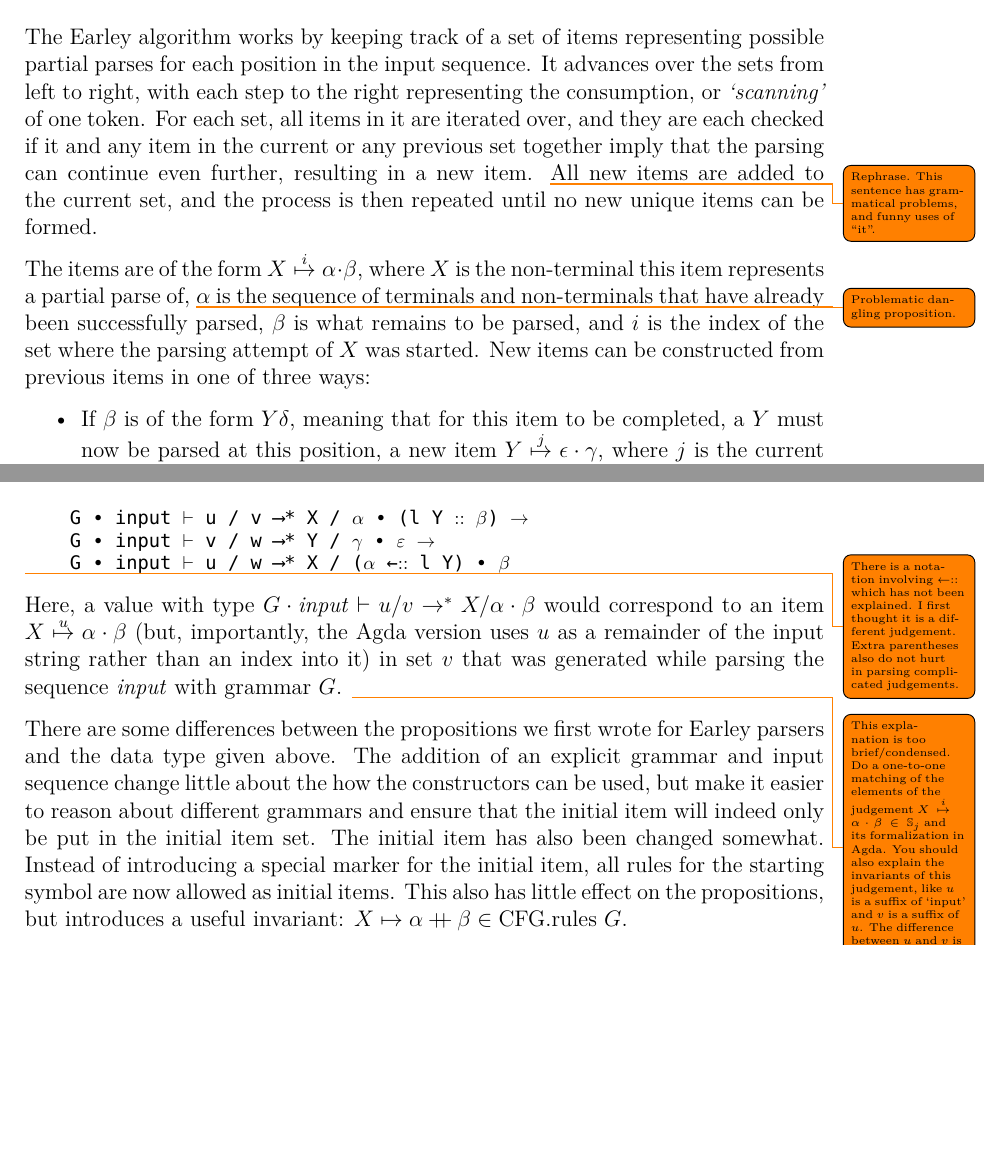
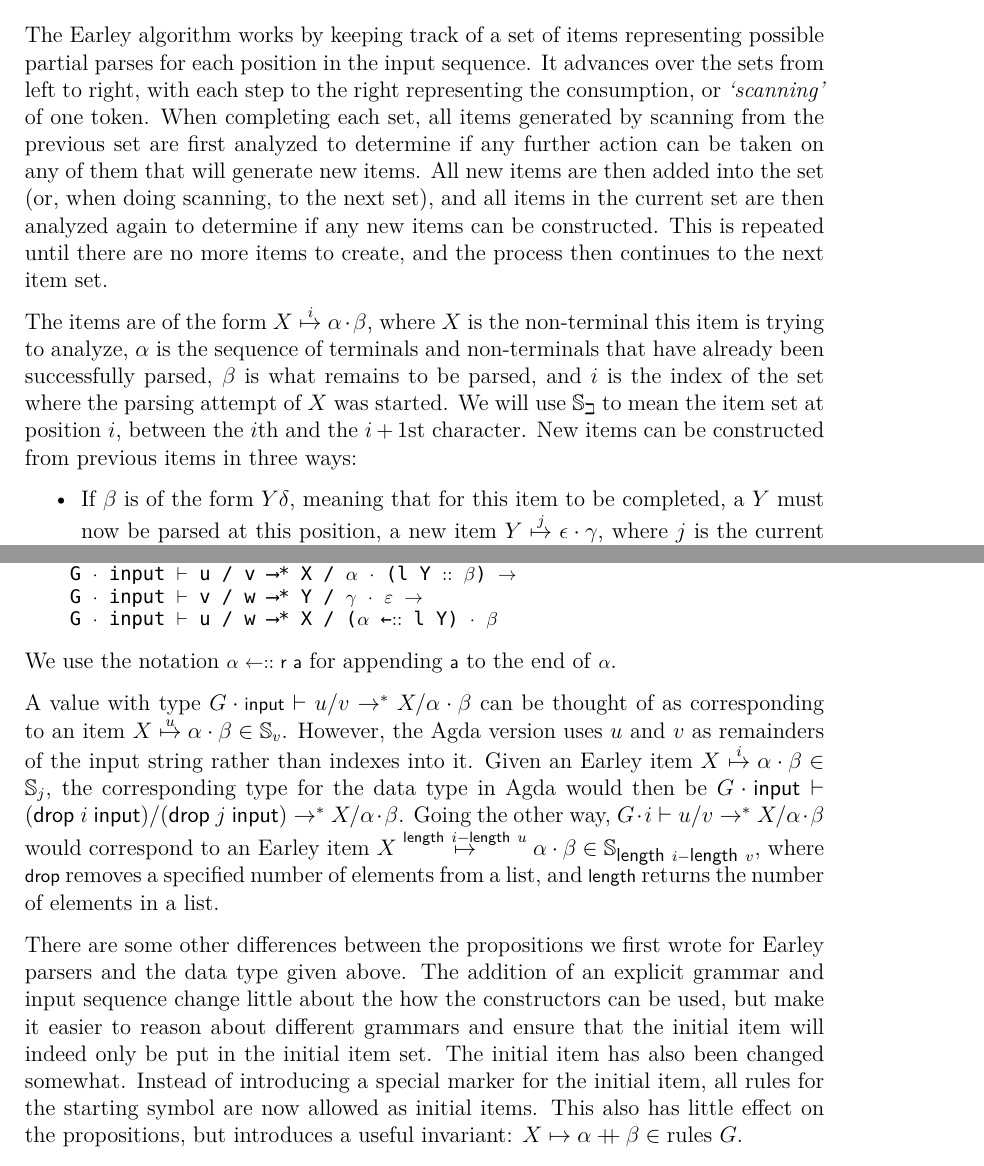
Before and after one commit to andreasabel/agda-earley-parsing, a LaTeX thesis (Docs/Report.tex, which reads Docs/include/EarleysAlgorithm.tex): two parts of pages 13 and 15 of 37, joined at a grey line, cut so that both start at the same text, the shorter picture padded with empty space. Compiled offline with XeLaTeX; a LaTeX package or settings file that is missing is left out.

Commit message:
Update Earleys Algorithm

```diff
--- a/Docs/Report.tex
+++ b/Docs/Report.tex
@@ -32,6 +32,8 @@
 \newunicodechar{σ}{\ensuremath{\sigma}}
 \newunicodechar{Σ}{\ensuremath{\Sigma}}
 \newunicodechar{∥}{\ensuremath{\mathbin{/\mkern-5mu/}}}
+\newunicodechar{∙}{\ensuremath{\cdot}}
+
 \begin{document}
 
 % COVER PAGE, TITLE PAGE AND IMPRINT PAGE
--- a/Docs/include/EarleysAlgorithm.tex
+++ b/Docs/include/EarleysAlgorithm.tex
@@ -20,21 +20,23 @@
 		representing possible partial parses for each position in the input
 		sequence. It advances over the sets from left to right, with each step
 		to the right representing the consumption, or \emph{`scanning'} of one
-		token. For each set, all items in it are iterated over, and they are
-		each checked if it and any item in the current or any previous set
-		together imply that the parsing can continue even further, resulting in
-		a new item.  \todo{Rephrase.  This sentence has grammatical problems,
-		and funny uses of ``it''.} All new items are added to the current set,
-		and the process is then repeated until no new unique items can be
-		formed.
+		token. When completing each set, all items generated by scanning from
+		the previous set are first analyzed to determine if any further action
+		can be taken on any of them that will generate new items. All new items
+		are then added into the set (or, when doing scanning, to the next set),
+		and all items in the current set are then analyzed again to determine
+		if any new items can be constructed. This is repeated until there are
+		no more items to create, and the process then continues to the next
+		item set.
 
 		The items are of the form $\earley{X}{\alpha}{\beta}{i}$, where $X$ is
-		the non-terminal this item represents a partial parse of,
-		\todo{Problematic dangling proposition.} $\alpha$ is the sequence of
-		terminals and non-terminals that have already been successfully parsed,
-		$\beta$ is what remains to be parsed, and $i$ is the index of the set
-		where the parsing attempt of $X$ was started. New items can be
-		constructed from previous items in one of three ways:
+		the non-terminal this item is trying to analyze, $\alpha$ is the
+		sequence of terminals and non-terminals that have already been
+		successfully parsed, $\beta$ is what remains to be parsed, and $i$ is
+		the index of the set where the parsing attempt of $X$ was started. We
+		will use $\mathbb{S_i}$ to mean the item set at position $i$, between
+		the $i$th and the $i+1$st character. New items can be constructed from
+		previous items in three ways:
 
 		\begin{itemize}
 			\item
@@ -143,34 +142,35 @@
 			    G ∙ input ⊢ v / w ⟶* Y / γ ∙ ε →
 			    G ∙ input ⊢ u / w ⟶* X / (α ←∷ l Y) ∙ β
 		\end{code}
+		We use the notation \codett{α ←∷ r a} for appending \codett{a} to the
+		end of \codett{α}.
 
-		\todo{There is a notation involving ←∷ which has not been explained.  I
-		first thought it is a different judgement.  Extra parentheses also do
-		not hurt in parsing complicated judgements.}
+		A value with type $G \cdot \codett{input} \vdash u / v \rightarrow^* X
+		/ \alpha \cdot \beta$ can be thought of as corresponding to an item
+		$\earley{X}{\alpha}{\beta}{u} \in \mathbb{S}_v$. However, the Agda
+		version uses $u$ and $v$ as remainders of the input string rather than
+		indexes into it.  Given an Earley item {$\earley{X}{\alpha}{\beta}{i}
+		\in \mathbb{S}_j$, the corresponding type for the data type in Agda
+		would then be $G \cdot \textsf{input} \vdash
+		(\textsf{drop}~i~\textsf{input}) / (\textsf{drop}~j~\textsf{input})
+		\rightarrow^* X / \alpha \cdot \beta$.  Going the other way, $G \cdot i
+		\vdash u / v \rightarrow^* X / \alpha \cdot \beta$ would correspond to
+		an Earley item $\earley{X}{\alpha}{\beta}{\textsf{length}~i -
+		\textsf{length}~u} \in \mathbb{S}_{\codett{length}~i -
+		\codett{length}~v}$}, where \codett{drop} removes a specified number of
+		elements from a list, and \codett{length} returns the number of
+		elements in a list.
 
-		Here, a value with type $G \cdot \mathit{input} \vdash u / v
-		\rightarrow^* X / \alpha \cdot \beta$ would correspond to an item
-		$\earley{X}{\alpha}{\beta}{u}$ (but, importantly, the Agda version uses
-		$u$ as a remainder of the input string rather than an index into it) in
-		set $v$ that was generated while parsing the sequence $\mathit{input}$
-		with grammar $G$.  \todo{This explanation is too brief/condensed.  Do a
-		one-to-one matching of the elements of the judgement
-		$\earley{X}{\alpha}{\beta}{i} \in \mathbb{S}_j$ and its formalization
-		in Agda.  You should also explain the invariants of this judgement,
-		like $u$ is a suffix of `input' and $v$ is a suffix of $u$.  The
-		difference between $u$ and $v$ is what is parsed by $\alpha$. Any
-		more?}
-
-		There are some differences between the propositions we first wrote for
-		Earley parsers and the data type given above. The addition of an
-		explicit grammar and input sequence change little about the how the
+		There are some other differences between the propositions we first
+		wrote for Earley parsers and the data type given above. The addition of
+		an explicit grammar and input sequence change little about the how the
 		constructors can be used, but make it easier to reason about different
 		grammars and ensure that the initial item will indeed only be put in
 		the initial item set. The initial item has also been changed somewhat.
 		Instead of introducing a special marker for the initial item, all rules
 		for the starting symbol are now allowed as initial items.  This also
 		has little effect on the propositions, but introduces a useful
-		invariant: $X \mapsto \alpha \concat \beta \in \textrm{CFG.rules } G$.
+		invariant: $X \mapsto \alpha \concat \beta \in \textrm{rules } G$.
 
 		We also provide proofs that these propositions are sound and complete
 		with respect to the parsing propositions provided in
```
Also changed, not shown: Docs/include/Correctness.tex (+1 -1 lines), Docs/include/EarleysAlgorithm.tex (18 more changed lines).
